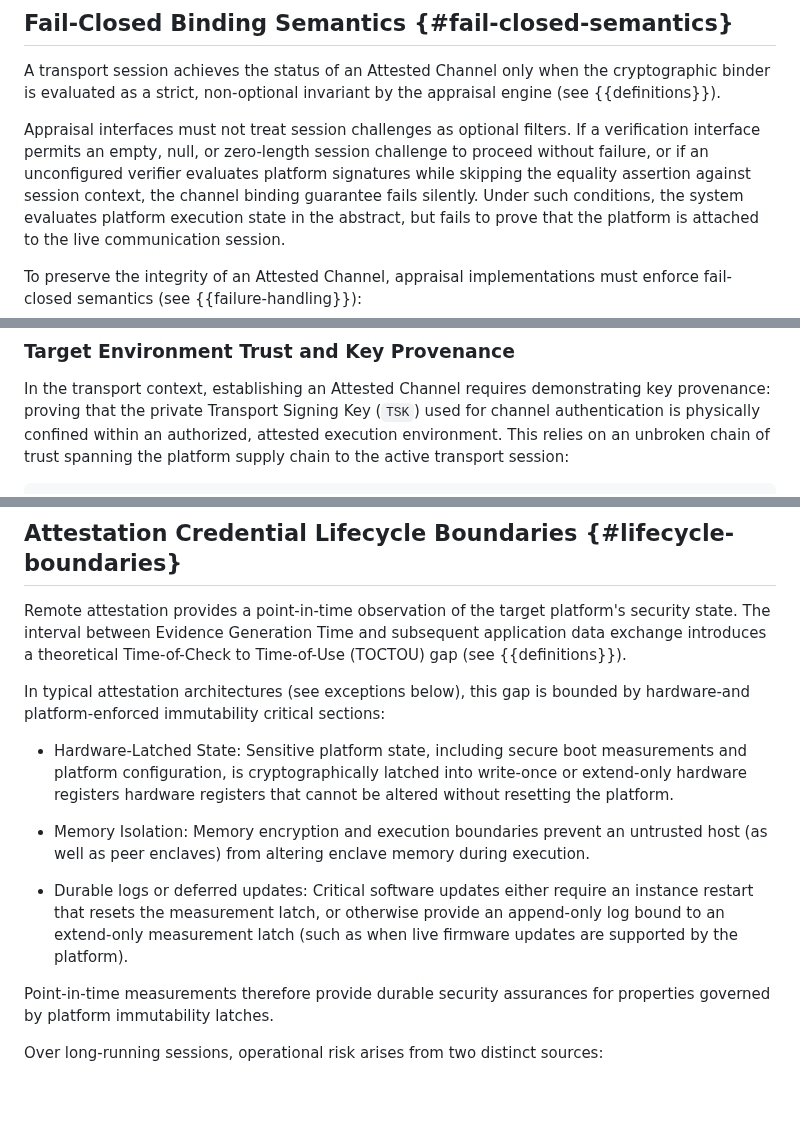
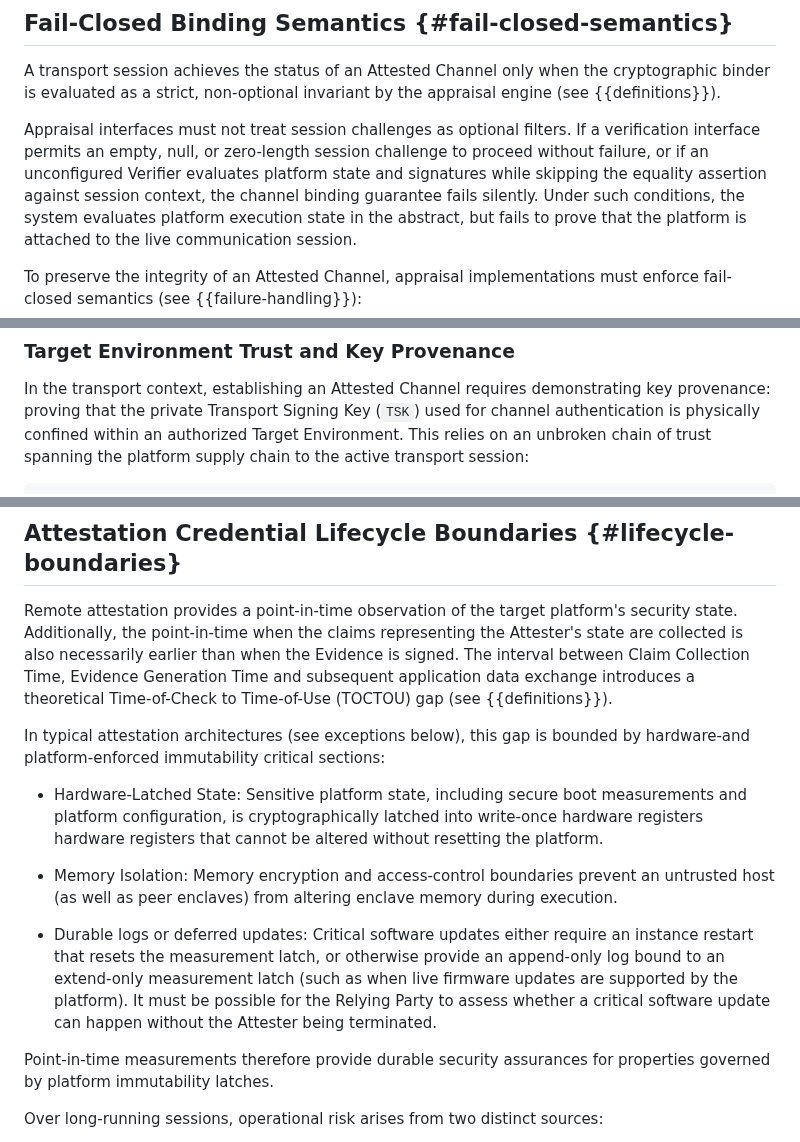
Before and after one commit to tls-attestation/seat-architecture, a Markdown page: draft-many-seat-architecture.md, 3 parts joined by grey strips. GitHub-like rendering; blank space fills up the shorter version.

Commit message:
Apply batched nits and suggestions by Ionut
Co-authored-by: Ionuț Mihalcea <ionut.mihalcea@arm.com>

```diff
--- a/draft-many-seat-architecture.md
+++ b/draft-many-seat-architecture.md
@@ -445,8 +445,8 @@ appraisal engine (see {{definitions}}).
 
 Appraisal interfaces must not treat session challenges as optional filters.
 If a verification interface permits an empty, null, or zero-length session
-challenge to proceed without failure, or if an unconfigured verifier evaluates
-platform signatures while skipping the equality assertion against session
+challenge to proceed without failure, or if an unconfigured Verifier evaluates
+platform state and signatures while skipping the equality assertion against session
 context, the channel binding guarantee fails silently. Under such conditions,
 the system evaluates platform execution state in the abstract, but fails to
 prove that the platform is attached to the live communication session.
@@ -479,7 +479,7 @@ for the transport context.
 In the transport context, establishing an Attested Channel requires
 demonstrating key provenance: proving that the private Transport Signing
 Key (`TSK`) used for channel authentication is physically confined within
-an authorized, attested execution environment. This relies on an unbroken
+an authorized Target Environment. This relies on an unbroken
 chain of trust spanning the platform supply chain to the active transport
 session:
 
@@ -834,8 +834,10 @@ a matter of Relying Party policy; see {{failure-handling}}.
 ## Attestation Credential Lifecycle Boundaries {#lifecycle-boundaries}
 
 Remote attestation provides a point-in-time observation of the target
-platform's security state.  The interval between Evidence Generation
-Time and subsequent application data exchange introduces a
+platform's security state.  Additionally, the point-in-time when the claims
+representing the Attester's state are collected is also necessarily earlier than
+when the Evidence is signed.   The interval between Claim Collection Time,
+Evidence Generation Time and subsequent application data exchange introduces a
 theoretical Time-of-Check to Time-of-Use (TOCTOU) gap (see {{definitions}}).
 
 In typical attestation architectures (see exceptions below), this gap
@@ -844,10 +846,10 @@ sections:
 
 *  Hardware-Latched State: Sensitive platform state, including secure
    boot measurements and platform configuration, is cryptographically
-   latched into write-once or extend-only hardware registers hardware
+   latched into write-once hardware registers hardware
    registers that cannot be altered without resetting the platform.
 
-*  Memory Isolation: Memory encryption and execution boundaries
+*  Memory Isolation: Memory encryption and access-control boundaries
    prevent an untrusted host (as well as peer enclaves) from altering
    enclave memory during execution.
 
@@ -855,7 +857,9 @@ sections:
    require an instance restart that resets the measurement latch, or
    otherwise provide an append-only log bound to an extend-only
    measurement latch (such as when live firmware updates are
-   supported by the platform).
+   supported by the platform). It must be possible for the Relying
+   Party to assess whether a critical software update can happen
+   without the Attester being terminated.
 
 Point-in-time measurements therefore provide durable security
 assurances for properties governed by platform immutability latches.
```
